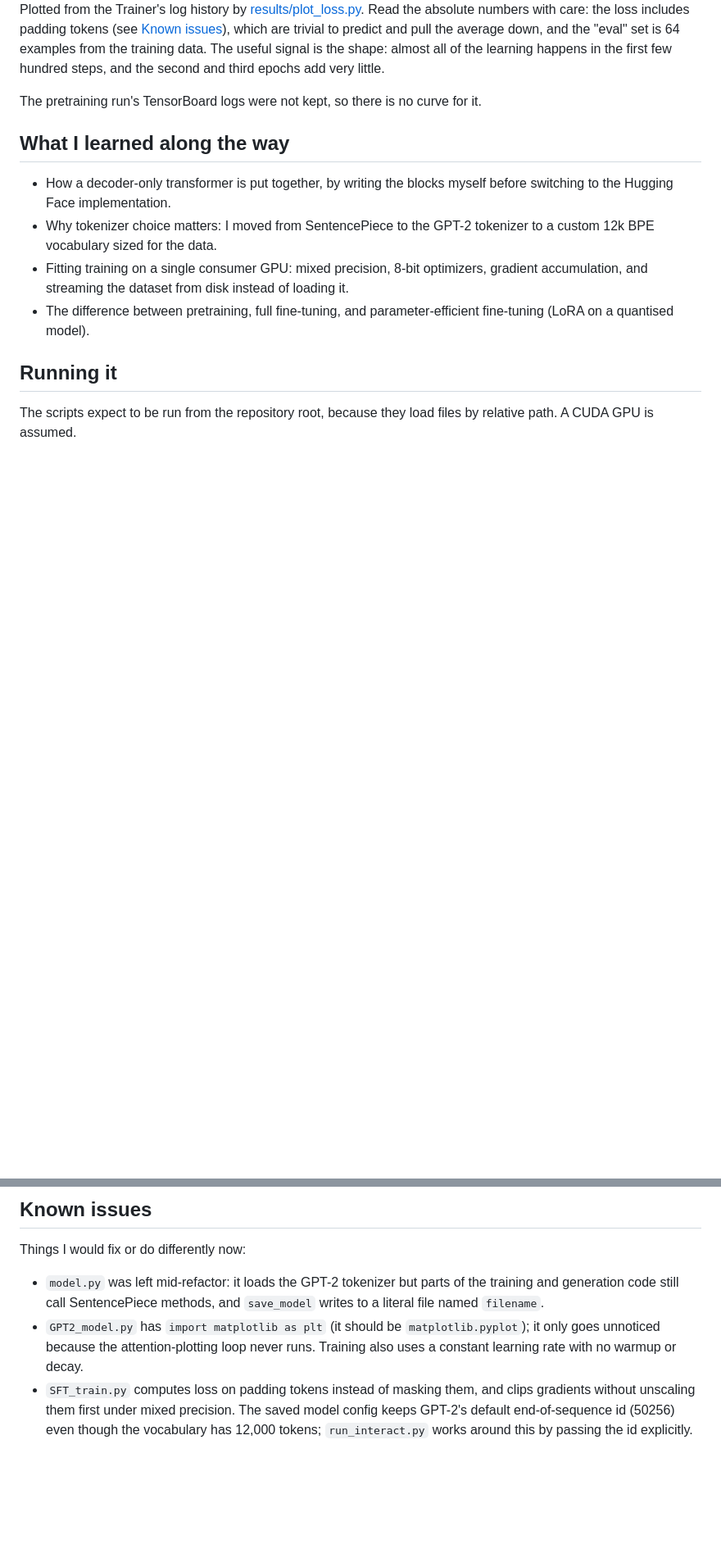
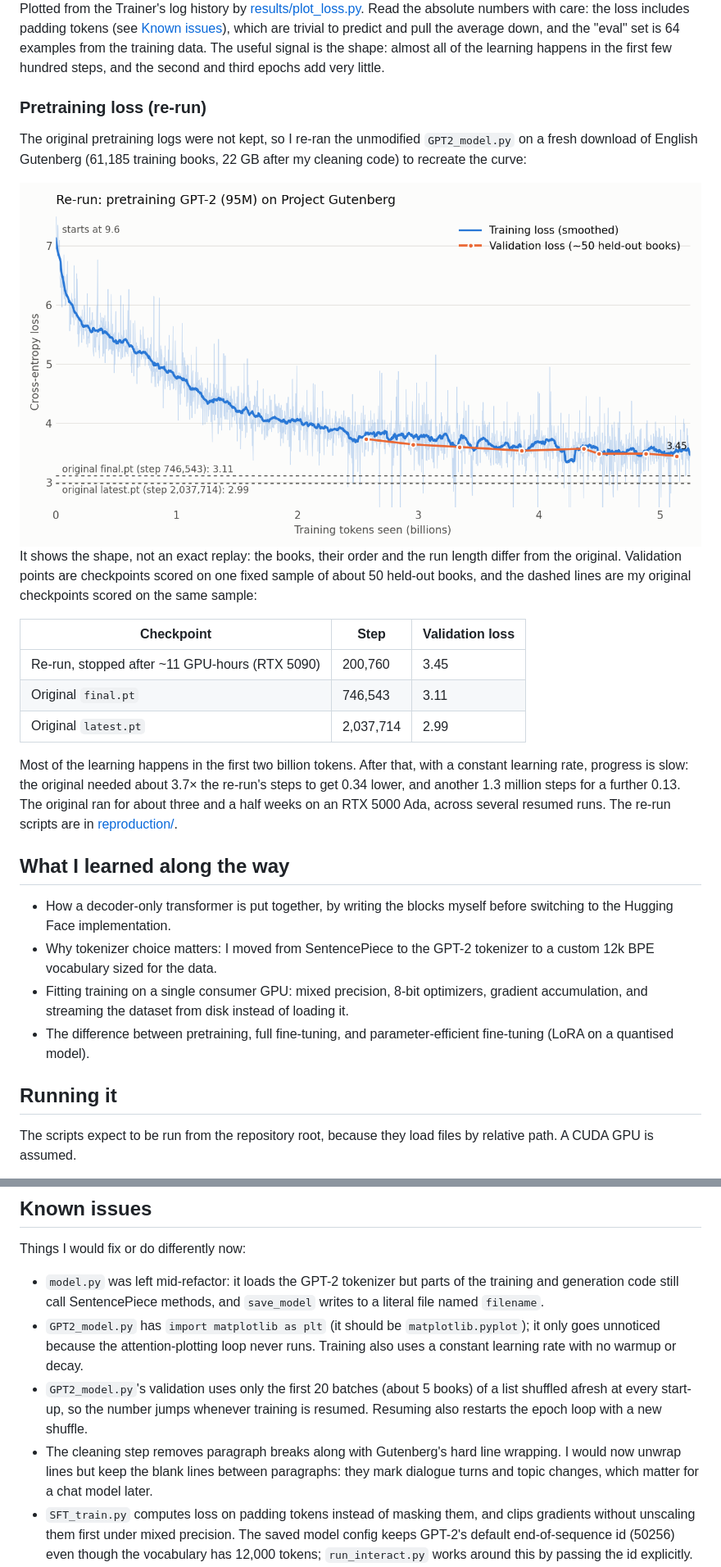
Before and after one commit to ljtyk/DX_SLM, a Markdown page: README.md, 2 parts joined by grey strips. Shown at 82% size. Drawn GitHub-style; pictures changed too: results/pretraining_loss_light.png (added); blank space fills up the shorter version.

```diff
--- a/README.md
+++ b/README.md
@@ -116,7 +116,33 @@ down, and the "eval" set is 64 examples from the training data. The useful signa
 the shape: almost all of the learning happens in the first few hundred steps, and the
 second and third epochs add very little.
 
-The pretraining run's TensorBoard logs were not kept, so there is no curve for it.
+### Pretraining loss (re-run)
+
+The original pretraining logs were not kept, so I re-ran the unmodified
+`GPT2_model.py` on a fresh download of English Gutenberg (61,185 training books,
+22 GB after my cleaning code) to recreate the curve:
+
+<picture>
+  <source media="(prefers-color-scheme: dark)" srcset="results/pretraining_loss_dark.png">
+  <img alt="Re-run of GPT-2 95M pretraining: training loss falls steeply from 9.6 to about 4 in the first 2 billion tokens, then flattens; validation loss on held-out books goes from 3.74 to 3.45 between 2.6 and 5.1 billion tokens. Dashed reference lines mark the original final.pt at 3.11 and latest.pt at 2.99." src="results/pretraining_loss_light.png">
+</picture>
+
+It shows the shape, not an exact replay: the books, their order and the run length
+differ from the original. Validation points are checkpoints scored on one fixed
+sample of about 50 held-out books, and the dashed lines are my original checkpoints
+scored on the same sample:
+
+| Checkpoint | Step | Validation loss |
+|---|---|---|
+| Re-run, stopped after ~11 GPU-hours (RTX 5090) | 200,760 | 3.45 |
+| Original `final.pt` | 746,543 | 3.11 |
+| Original `latest.pt` | 2,037,714 | 2.99 |
+
+Most of the learning happens in the first two billion tokens. After that, with a
+constant learning rate, progress is slow: the original needed about 3.7× the
+re-run's steps to get 0.34 lower, and another 1.3 million steps for a further 0.13.
+The original ran for about three and a half weeks on an RTX 5000 Ada, across several
+resumed runs. The re-run scripts are in [reproduction/](reproduction/).
 
 ## What I learned along the way
 
@@ -170,6 +197,12 @@ Things I would fix or do differently now:
 - `GPT2_model.py` has `import matplotlib as plt` (it should be `matplotlib.pyplot`);
   it only goes unnoticed because the attention-plotting loop never runs. Training
   also uses a constant learning rate with no warmup or decay.
+- `GPT2_model.py`'s validation uses only the first 20 batches (about 5 books) of a
+  list shuffled afresh at every start-up, so the number jumps whenever training is
+  resumed. Resuming also restarts the epoch loop with a new shuffle.
+- The cleaning step removes paragraph breaks along with Gutenberg's hard line
+  wrapping. I would now unwrap lines but keep the blank lines between paragraphs:
+  they mark dialogue turns and topic changes, which matter for a chat model later.
 - `SFT_train.py` computes loss on padding tokens instead of masking them, and clips
   gradients without unscaling them first under mixed precision. The saved model
   config keeps GPT-2's default end-of-sequence id (50256) even though the
```
Also changed, not shown: other parts of README.md (+1 -0 lines), results/pretraining_loss_dark.png (added), 7 other files.
